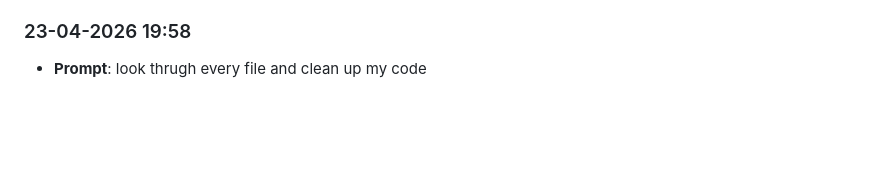
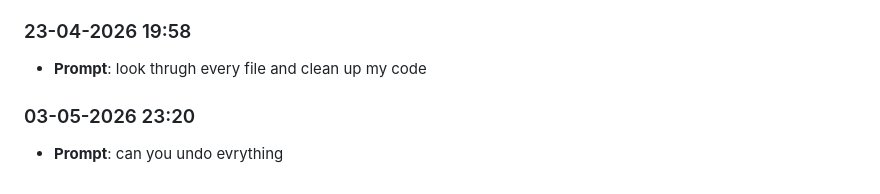
Before and after one commit to pritheesh-ui/Lab8-moving-squares, a Markdown page: prompts_history.md, the part around the change. Rendered like a GitHub page; blank space fills up the shorter version.

```diff
--- a/prompts_history.md
+++ b/prompts_history.md
@@ -88,3 +88,6 @@ Automatically captured prompt log. Entries are appended in chronological order (
 
 ### 23-04-2026 19:58
 - **Prompt**: look thrugh every file and clean up my code
+
+### 03-05-2026 23:20
+- **Prompt**: can you undo evrything
```
Also changed, not shown: JOURNAL.md (+5 -0 lines).
